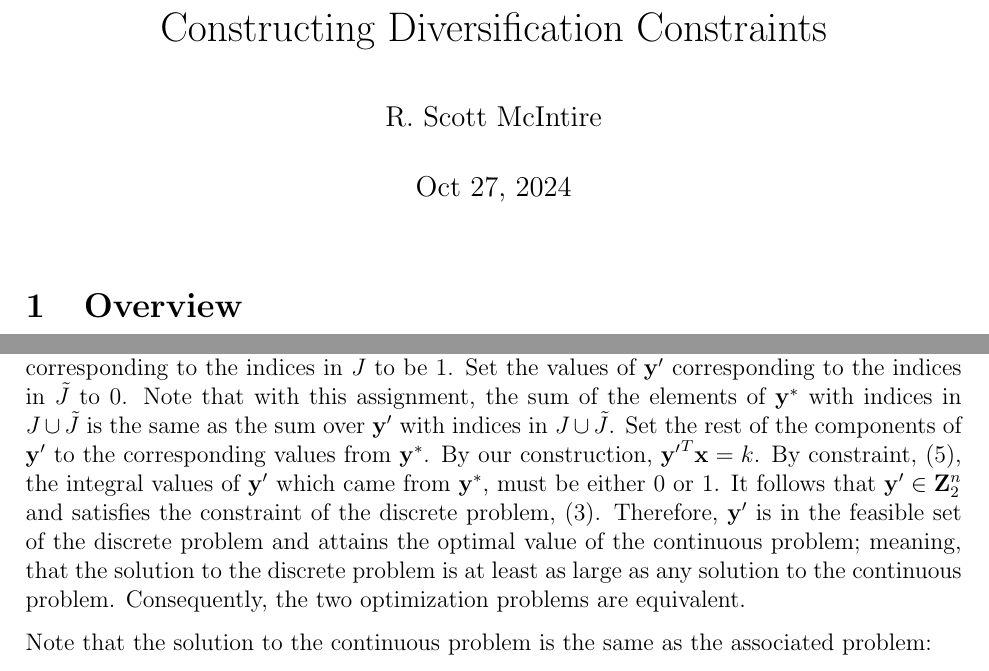
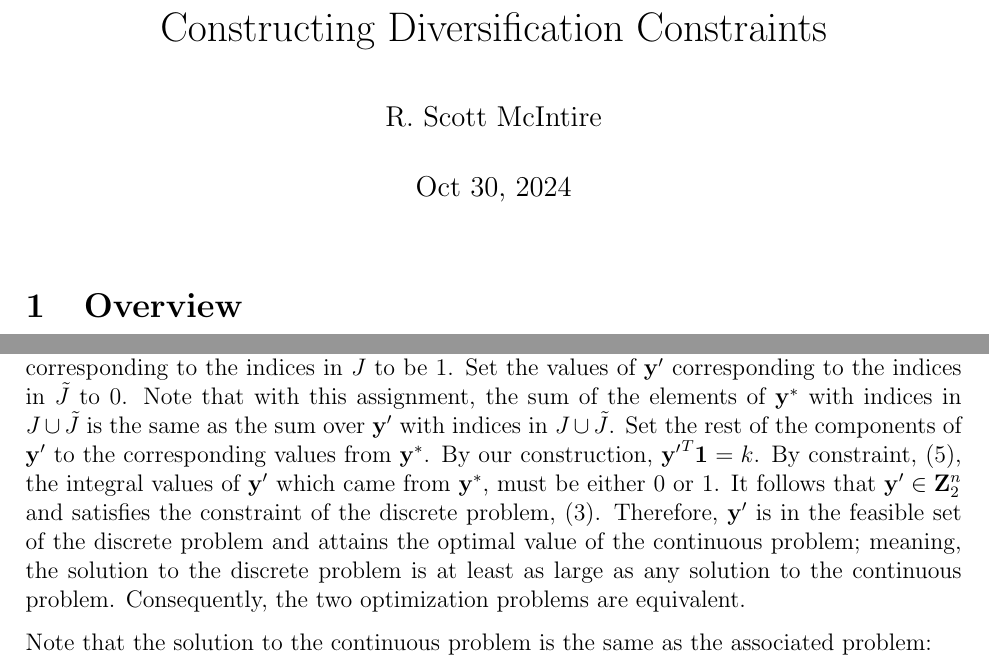
Before and after one commit to scottrsm/math, a LaTeX document (tex/diversification_contraints.tex): two parts of pages 1 and 3 of 6, joined at a grey line, cut so that both start at the same text. Compiled offline with pdfLaTeX.

Commit message:
Fixed a typo with diversification_constraints.tex

```diff
--- a/tex/diversification_contraints.tex
+++ b/tex/diversification_contraints.tex
@@ -14,7 +14,7 @@
 
 \title{Constructing Diversification Constraints}
 \author{R. Scott McIntire}
-\date{Oct 27, 2024}
+\date{Oct 30, 2024}
 
 \newtheorem{theorem}{Theorem}
 \newtheorem{DD}{Def}
@@ -132,12 +132,12 @@ ${\bf y}^*$ with indices in $J \cup {\tilde J}$ is the same as the sum over ${\b
 with indices in $J \cup {\tilde J}$.
 Set the rest of the components of ${\bf y}^\prime$ to the
 corresponding values from ${\bf y}^*$. By our construction,
-${{\bf y}^\prime}^T {\bf x} = k$. By constraint, (\ref{bound}), the integral
+${{\bf y}^\prime}^T {\bf 1} = k$. By constraint, (\ref{bound}), the integral
 values of ${\bf y}^\prime$ which came from ${\bf y}^*$, must
 be either $0$ or $1$. It follows that ${\bf y}^\prime \in {\bf Z}_2^n$ and
 satisfies the constraint of the discrete problem, (\ref{discrete_integral}).
 Therefore, ${\bf y}^\prime$ is in the feasible set of the discrete problem and
-attains the optimal value of the continuous problem; meaning, that the
+attains the optimal value of the continuous problem; meaning, the
 solution to the discrete problem is at least as large as any solution to the
 continuous problem. Consequently, the two optimization problems are equivalent.
 
```
Also changed, not shown: README.md, pdf/diversification_contraints.pdf.
